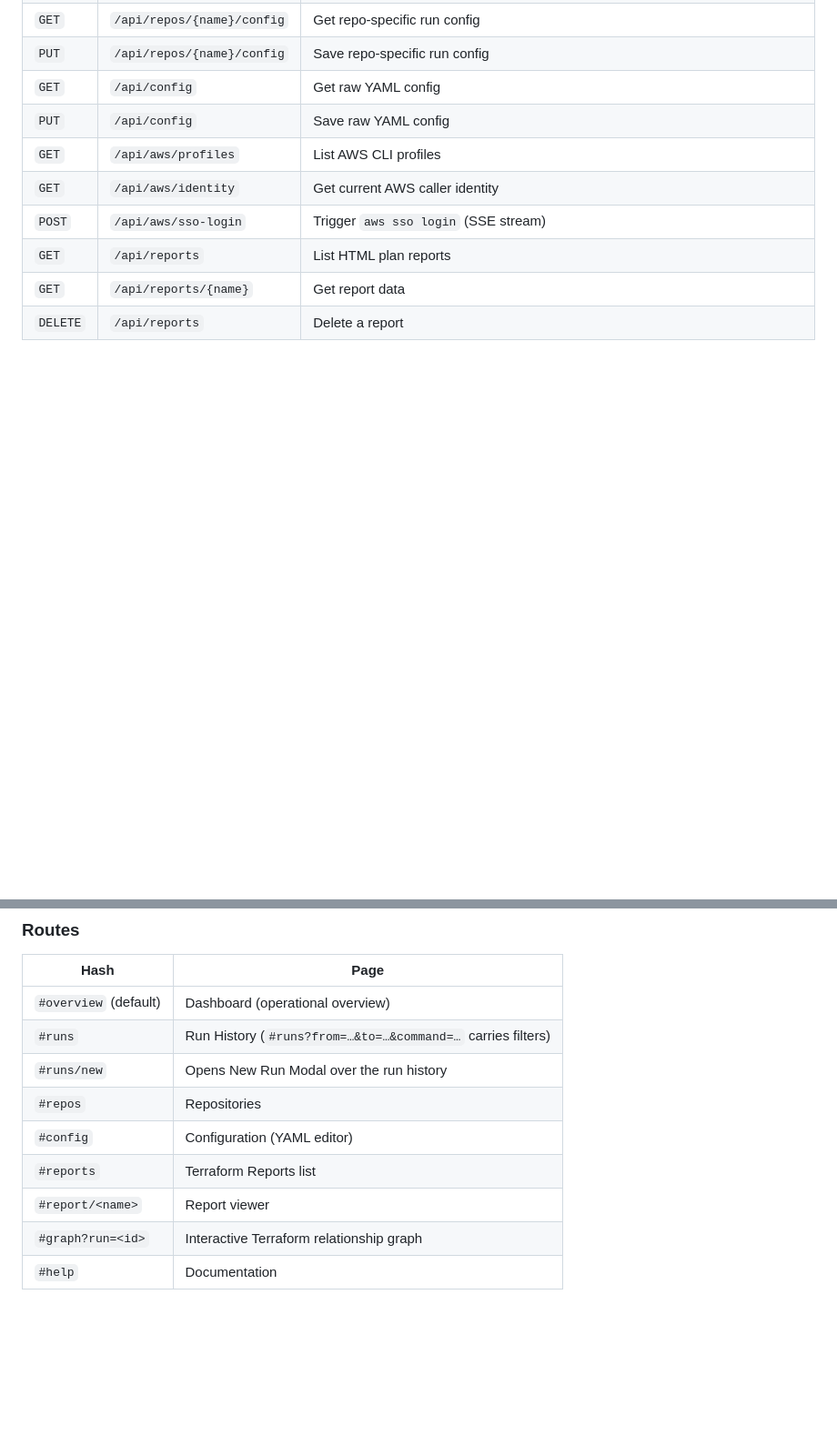
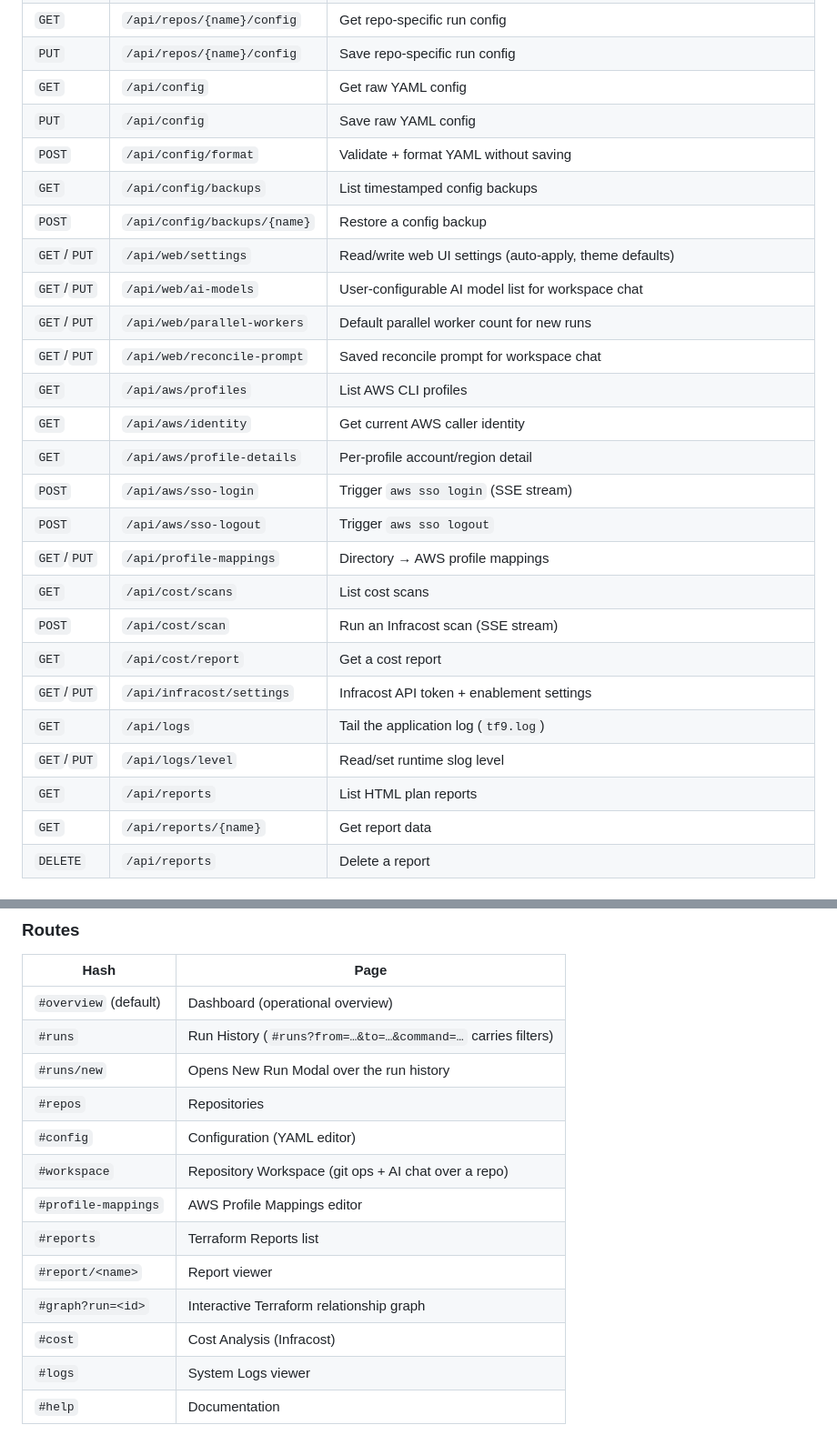
Before and after one commit to asoltes/tf9, a Markdown page: CLAUDE.md, 2 parts joined by grey strips. Shown at 91% size. GitHub-like rendering; blank space fills up the shorter version.

```diff
--- a/CLAUDE.md
+++ b/CLAUDE.md
@@ -249,9 +252,25 @@ exit code sets `StatusDenied` instead of `StatusFailed` when `denied` is true.
 | `PUT` | `/api/repos/{name}/config` | Save repo-specific run config |
 | `GET` | `/api/config` | Get raw YAML config |
 | `PUT` | `/api/config` | Save raw YAML config |
+| `POST` | `/api/config/format` | Validate + format YAML without saving |
+| `GET` | `/api/config/backups` | List timestamped config backups |
+| `POST` | `/api/config/backups/{name}` | Restore a config backup |
+| `GET`/`PUT` | `/api/web/settings` | Read/write web UI settings (auto-apply, theme defaults) |
+| `GET`/`PUT` | `/api/web/ai-models` | User-configurable AI model list for workspace chat |
+| `GET`/`PUT` | `/api/web/parallel-workers` | Default parallel worker count for new runs |
+| `GET`/`PUT` | `/api/web/reconcile-prompt` | Saved reconcile prompt for workspace chat |
 | `GET` | `/api/aws/profiles` | List AWS CLI profiles |
 | `GET` | `/api/aws/identity` | Get current AWS caller identity |
+| `GET` | `/api/aws/profile-details` | Per-profile account/region detail |
 | `POST` | `/api/aws/sso-login` | Trigger `aws sso login` (SSE stream) |
+| `POST` | `/api/aws/sso-logout` | Trigger `aws sso logout` |
+| `GET`/`PUT` | `/api/profile-mappings` | Directory → AWS profile mappings |
+| `GET` | `/api/cost/scans` | List cost scans |
+| `POST` | `/api/cost/scan` | Run an Infracost scan (SSE stream) |
+| `GET` | `/api/cost/report` | Get a cost report |
+| `GET`/`PUT` | `/api/infracost/settings` | Infracost API token + enablement settings |
+| `GET` | `/api/logs` | Tail the application log (`tf9.log`) |
+| `GET`/`PUT` | `/api/logs/level` | Read/set runtime slog level |
 | `GET` | `/api/reports` | List HTML plan reports |
 | `GET` | `/api/reports/{name}` | Get report data |
 | `DELETE` | `/api/reports` | Delete a report |
@@ -294,9 +313,13 @@ component imports have been removed.
 | `#runs/new` | Opens New Run Modal over the run history |
 | `#repos` | Repositories |
 | `#config` | Configuration (YAML editor) |
+| `#workspace` | Repository Workspace (git ops + AI chat over a repo) |
+| `#profile-mappings` | AWS Profile Mappings editor |
 | `#reports` | Terraform Reports list |
 | `#report/<name>` | Report viewer |
 | `#graph?run=<id>` | Interactive Terraform relationship graph |
+| `#cost` | Cost Analysis (Infracost) |
+| `#logs` | System Logs viewer |
 | `#help` | Documentation |
 
 Visible navigation labels: Dashboard, Run History,
```
Also changed, not shown: other parts of CLAUDE.md (+3 -0 lines), README.md (+12 -3 lines).
